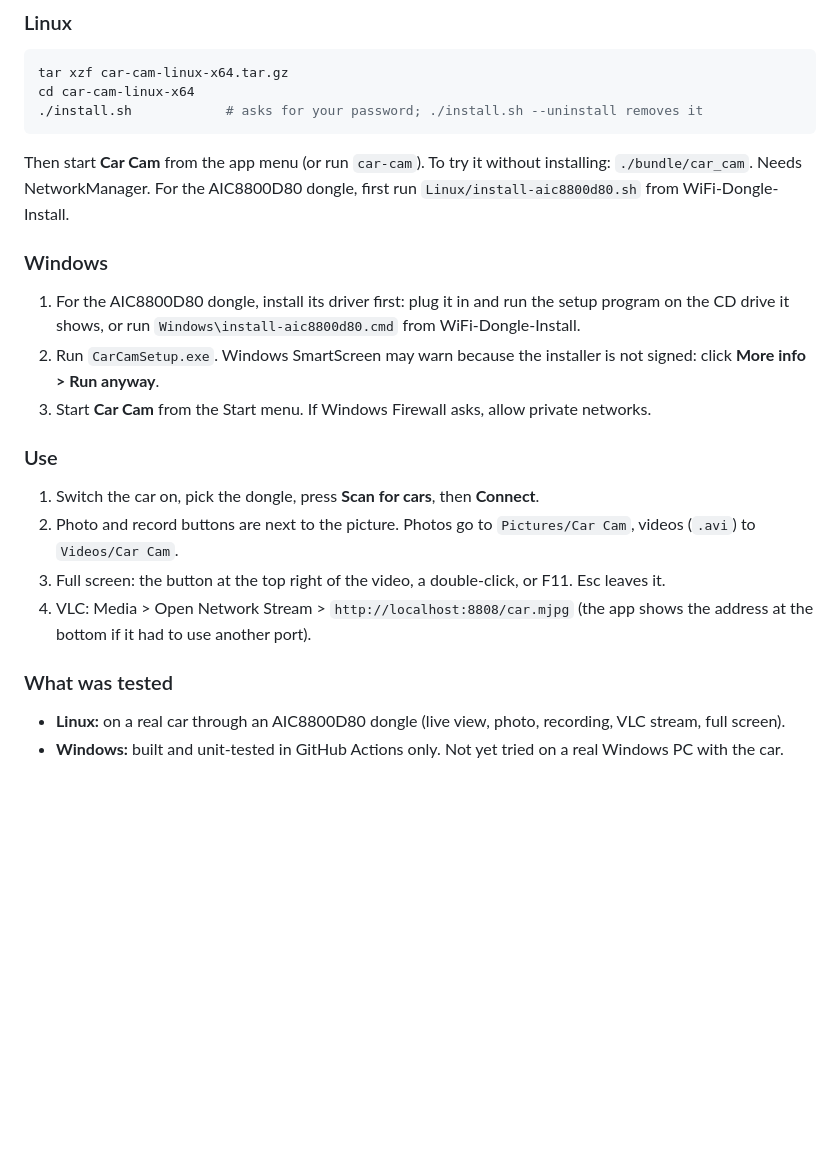
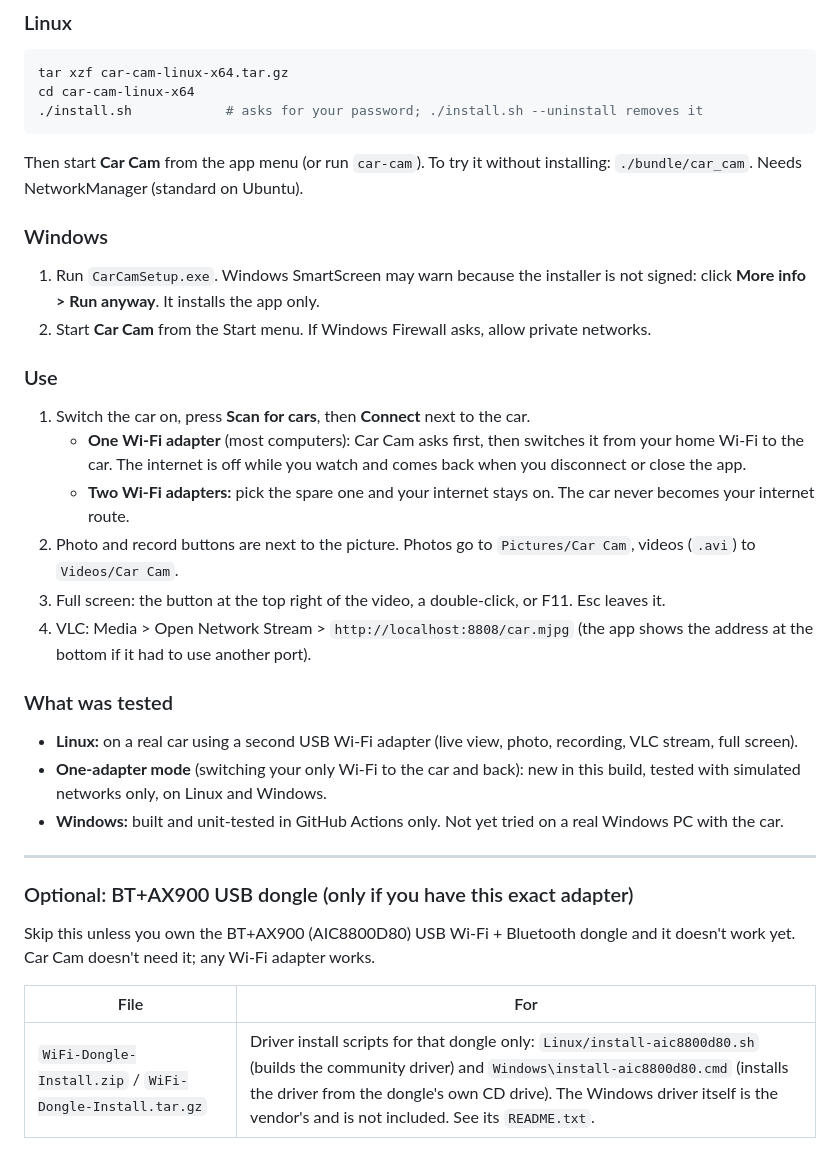
Before and after one commit to Awesome-Framebuf/car-cam, a Markdown page: packaging/RELEASE-NOTES.md, the part around one of its changes. Drawn GitHub-style; blank space fills up the shorter version.

````diff
--- a/packaging/RELEASE-NOTES.md
+++ b/packaging/RELEASE-NOTES.md
@@ -19,22 +27,23 @@ cd car-cam-linux-x64
 ./install.sh            # asks for your password; ./install.sh --uninstall removes it
 ```
 Then start **Car Cam** from the app menu (or run `car-cam`). To try it without
-installing: `./bundle/car_cam`. Needs NetworkManager. For the AIC8800D80 dongle,
-first run `Linux/install-aic8800d80.sh` from WiFi-Dongle-Install.
+installing: `./bundle/car_cam`. Needs NetworkManager (standard on Ubuntu).
 
 ### Windows
 
-1. For the AIC8800D80 dongle, install its driver first: plug it in and run the
-   setup program on the CD drive it shows, or run
-   `Windows\install-aic8800d80.cmd` from WiFi-Dongle-Install.
-2. Run `CarCamSetup.exe`. Windows SmartScreen may warn because the installer is
-   not signed: click **More info > Run anyway**.
-3. Start **Car Cam** from the Start menu. If Windows Firewall asks, allow private
+1. Run `CarCamSetup.exe`. Windows SmartScreen may warn because the installer is
+   not signed: click **More info > Run anyway**. It installs the app only.
+2. Start **Car Cam** from the Start menu. If Windows Firewall asks, allow private
    networks.
 
 ### Use
 
-1. Switch the car on, pick the dongle, press **Scan for cars**, then **Connect**.
+1. Switch the car on, press **Scan for cars**, then **Connect** next to the car.
+   - **One Wi-Fi adapter** (most computers): Car Cam asks first, then switches it
+     from your home Wi-Fi to the car. The internet is off while you watch and
+     comes back when you disconnect or close the app.
+   - **Two Wi-Fi adapters:** pick the spare one and your internet stays on. The
+     car never becomes your internet route.
 2. Photo and record buttons are next to the picture. Photos go to
    `Pictures/Car Cam`, videos (`.avi`) to `Videos/Car Cam`.
 3. Full screen: the button at the top right of the video, a double-click, or F11.
@@ -44,7 +53,20 @@ first run `Linux/install-aic8800d80.sh` from WiFi-Dongle-Install.
 
 ### What was tested
 
-- **Linux:** on a real car through an AIC8800D80 dongle (live view, photo,
+- **Linux:** on a real car using a second USB Wi-Fi adapter (live view, photo,
   recording, VLC stream, full screen).
+- **One-adapter mode** (switching your only Wi-Fi to the car and back): new in
+  this build, tested with simulated networks only, on Linux and Windows.
 - **Windows:** built and unit-tested in GitHub Actions only. Not yet tried on a
   real Windows PC with the car.
+
+---
+
+### Optional: BT+AX900 USB dongle (only if you have this exact adapter)
+
+Skip this unless you own the BT+AX900 (AIC8800D80) USB Wi-Fi + Bluetooth dongle
+and it doesn't work yet. Car Cam doesn't need it; any Wi-Fi adapter works.
+
+| File | For |
+| --- | --- |
+| `WiFi-Dongle-Install.zip` / `WiFi-Dongle-Install.tar.gz` | Driver install scripts for that dongle only: `Linux/install-aic8800d80.sh` (builds the community driver) and `Windows\install-aic8800d80.cmd` (installs the driver from the dongle's own CD drive). The Windows driver itself is the vendor's and is not included. See its `README.txt`. |
````
Also changed, not shown: other parts of packaging/RELEASE-NOTES.md (+14 -6 lines), README.md (+39 -12 lines), docs/images/desktop-car-picker.png (added), docs/images/desktop-full-screen.png (added), docs/images/desktop-live.png (added), 11 other files.
